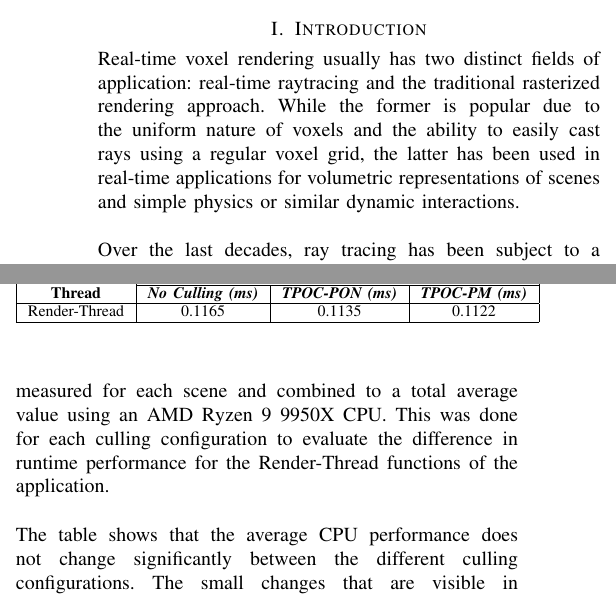
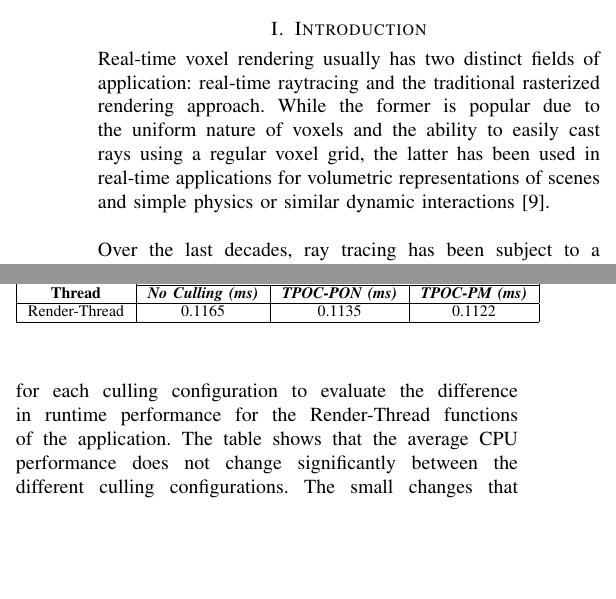
Before and after one commit to FreddyOm/MScThesis, a LaTeX paper (Paper/conference_101719.tex): two parts of the columns of pages 1 and 5 of 7, joined at a grey line, cut so that both start at the same text, the shorter picture padded with empty space. Compiled offline with pdfLaTeX.

Commit message:
Added new source and fixed some issues with CPU measurements

```diff
--- a/Paper/conference_101719.tex
+++ b/Paper/conference_101719.tex
@@ -101,7 +101,7 @@ Real-time voxel rendering usually has two distinct fields of application: real-t
 raytracing and the traditional rasterized rendering approach. While the former is
 popular due to the uniform nature of voxels and the ability to easily cast rays using
 a regular voxel grid, the latter has been used in real-time applications for volumetric
-representations of scenes and simple physics or similar dynamic interactions. \\
+representations of scenes and simple physics or similar dynamic interactions \cite{b9}. \\
 
 \noindent
 Over the last decades, ray tracing has been subject to a lot of innovation, especially in
@@ -493,12 +493,3 @@ of large, dense geometry and is challenged by smaller details, large empty space
 \end{table}
 
 \noindent
-The average \ac{CPU} time over the course of the unified test animation using \ac{TPOC} is
-shown in Fig.~\ref{tab:cpu-performance}. It was measured for each scene and combined to a total
-average value using an AMD Ryzen 9 9950X \ac{CPU}. This was done for each culling configuration to
-evaluate the difference in runtime performance for the Render-Thread functions of the application. \\
-
-\noindent
-The table shows that the average \ac{CPU} performance does not change significantly between the different
-culling configurations. The small changes that are visible in measurements are attributed to the \ac{GPU}
-performance differences presented below. Because of the \ac{GPU}-driven nature of \ac{TPOC}, which
@@ -507,0 +497,4 @@ the \ac{TPOC-PON} and the \ac{TPOC-PM} configuration. \\
+Fig.~\ref{tab:cpu-performance}. It was measured for each culling configuration to evaluate the difference
+in runtime performance for the Render-Thread functions of the application. The table shows that the average
+\ac{CPU} performance does not change significantly between the different culling configurations. The small
+changes that are visible in measurements are attributed to the \ac{GPU} performance differences presented
@@ -508,3 +504,4 @@ the \ac{TPOC-PON} and the \ac{TPOC-PM} configuration. \\
+configuration. \\
 
 
 \subsection{GPU Performance} \label{subsec-gpu-performance}
```
Also changed, not shown: Paper/conference_101719.tex (10 more changed lines).
